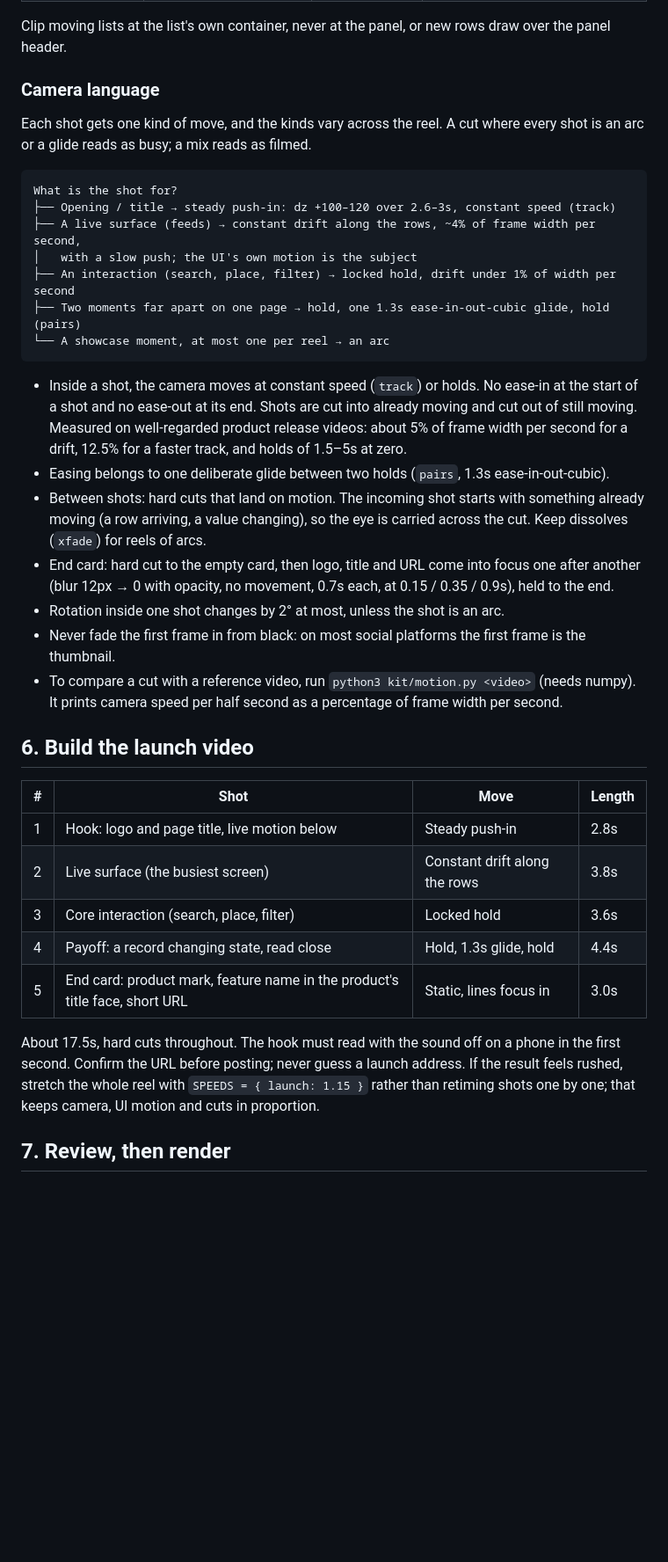
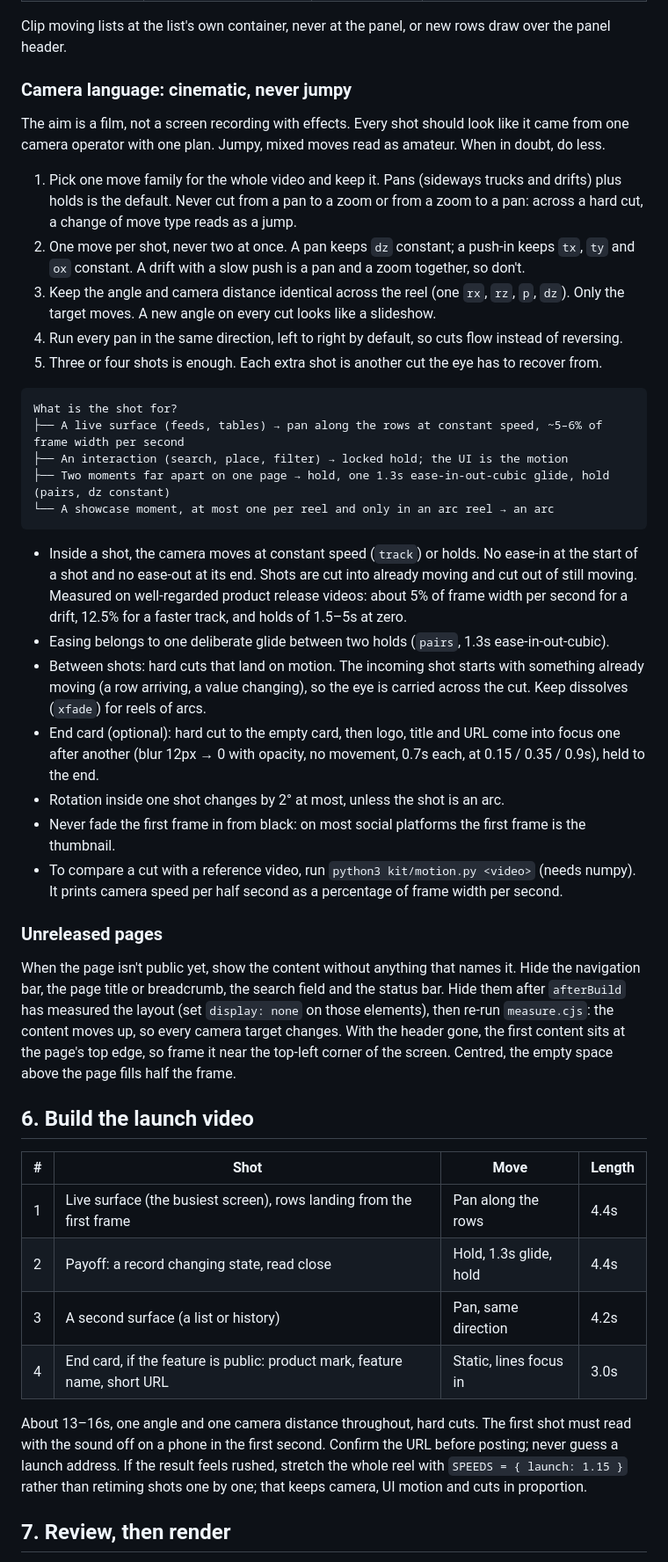
Before and after one commit to pritamux/ui-perspective-shots, a Markdown page: skills/ui-perspective-shots/SKILL.md, the part around the change. Shown at 88% size. Rendered like a GitHub page; blank space fills up the shorter version.

Commit message:
Cinematic camera rules: one move family, no pan-zoom mixing, unreleased pages
Co-Authored-By: Claude Opus 5.5 <noreply@anthropic.com>

````diff
--- a/skills/ui-perspective-shots/SKILL.md
+++ b/skills/ui-perspective-shots/SKILL.md
@@ -97,39 +97,46 @@ The interface is never still in a video shot. Everything is a function of `t`; t
 
 Clip moving lists at the list's own container, never at the panel, or new rows draw over the panel header.
 
-### Camera language
+### Camera language: cinematic, never jumpy
 
-Each shot gets one kind of move, and the kinds vary across the reel. A cut where every shot is an arc or a glide reads as busy; a mix reads as filmed.
+The aim is a film, not a screen recording with effects. Every shot should look like it came from one camera operator with one plan. Jumpy, mixed moves read as amateur. When in doubt, do less.
+
+1. Pick one move family for the whole video and keep it. Pans (sideways trucks and drifts) plus holds is the default. Never cut from a pan to a zoom or from a zoom to a pan: across a hard cut, a change of move type reads as a jump.
+2. One move per shot, never two at once. A pan keeps `dz` constant; a push-in keeps `tx`, `ty` and `ox` constant. A drift with a slow push is a pan and a zoom together, so don't.
+3. Keep the angle and camera distance identical across the reel (one `rx`, `rz`, `p`, `dz`). Only the target moves. A new angle on every cut looks like a slideshow.
+4. Run every pan in the same direction, left to right by default, so cuts flow instead of reversing.
+5. Three or four shots is enough. Each extra shot is another cut the eye has to recover from.
 
 ```
 What is the shot for?
-├── Opening / title → steady push-in: dz +100–120 over 2.6–3s, constant speed (track)
-├── A live surface (feeds) → constant drift along the rows, ~4% of frame width per second,
-│   with a slow push; the UI's own motion is the subject
-├── An interaction (search, place, filter) → locked hold, drift under 1% of width per second
-├── Two moments far apart on one page → hold, one 1.3s ease-in-out-cubic glide, hold (pairs)
-└── A showcase moment, at most one per reel → an arc
+├── A live surface (feeds, tables) → pan along the rows at constant speed, ~5–6% of frame width per second
+├── An interaction (search, place, filter) → locked hold; the UI is the motion
+├── Two moments far apart on one page → hold, one 1.3s ease-in-out-cubic glide, hold (pairs, dz constant)
+└── A showcase moment, at most one per reel and only in an arc reel → an arc
 ```
 
 - Inside a shot, the camera moves at constant speed (`track`) or holds. No ease-in at the start of a shot and no ease-out at its end. Shots are cut into already moving and cut out of still moving. Measured on well-regarded product release videos: about 5% of frame width per second for a drift, 12.5% for a faster track, and holds of 1.5–5s at zero.
 - Easing belongs to one deliberate glide between two holds (`pairs`, 1.3s ease-in-out-cubic).
 - Between shots: hard cuts that land on motion. The incoming shot starts with something already moving (a row arriving, a value changing), so the eye is carried across the cut. Keep dissolves (`xfade`) for reels of arcs.
-- End card: hard cut to the empty card, then logo, title and URL come into focus one after another (blur 12px → 0 with opacity, no movement, 0.7s each, at 0.15 / 0.35 / 0.9s), held to the end.
+- End card (optional): hard cut to the empty card, then logo, title and URL come into focus one after another (blur 12px → 0 with opacity, no movement, 0.7s each, at 0.15 / 0.35 / 0.9s), held to the end.
 - Rotation inside one shot changes by 2° at most, unless the shot is an arc.
 - Never fade the first frame in from black: on most social platforms the first frame is the thumbnail.
 - To compare a cut with a reference video, run `python3 kit/motion.py <video>` (needs numpy). It prints camera speed per half second as a percentage of frame width per second.
+
+### Unreleased pages
+
+When the page isn't public yet, show the content without anything that names it. Hide the navigation bar, the page title or breadcrumb, the search field and the status bar. Hide them after `afterBuild` has measured the layout (set `display: none` on those elements), then re-run `measure.cjs`: the content moves up, so every camera target changes. With the header gone, the first content sits at the page's top edge, so frame it near the top-left corner of the screen. Centred, the empty space above the page fills half the frame.
 
 ## 6. Build the launch video
 
 | # | Shot | Move | Length |
 |---|------|------|--------|
-| 1 | Hook: logo and page title, live motion below | Steady push-in | 2.8s |
-| 2 | Live surface (the busiest screen) | Constant drift along the rows | 3.8s |
-| 3 | Core interaction (search, place, filter) | Locked hold | 3.6s |
-| 4 | Payoff: a record changing state, read close | Hold, 1.3s glide, hold | 4.4s |
-| 5 | End card: product mark, feature name in the product's title face, short URL | Static, lines focus in | 3.0s |
+| 1 | Live surface (the busiest screen), rows landing from the first frame | Pan along the rows | 4.4s |
+| 2 | Payoff: a record changing state, read close | Hold, 1.3s glide, hold | 4.4s |
+| 3 | A second surface (a list or history) | Pan, same direction | 4.2s |
+| 4 | End card, if the feature is public: product mark, feature name, short URL | Static, lines focus in | 3.0s |
 
-About 17.5s, hard cuts throughout. The hook must read with the sound off on a phone in the first second. Confirm the URL before posting; never guess a launch address. If the result feels rushed, stretch the whole reel with `SPEEDS = { launch: 1.15 }` rather than retiming shots one by one; that keeps camera, UI motion and cuts in proportion.
+About 13–16s, one angle and one camera distance throughout, hard cuts. The first shot must read with the sound off on a phone in the first second. Confirm the URL before posting; never guess a launch address. If the result feels rushed, stretch the whole reel with `SPEEDS = { launch: 1.15 }` rather than retiming shots one by one; that keeps camera, UI motion and cuts in proportion.
 
 ## 7. Review, then render
 
````
Also changed, not shown: README.md (+1 -1 lines), media/how-it-works.png.
